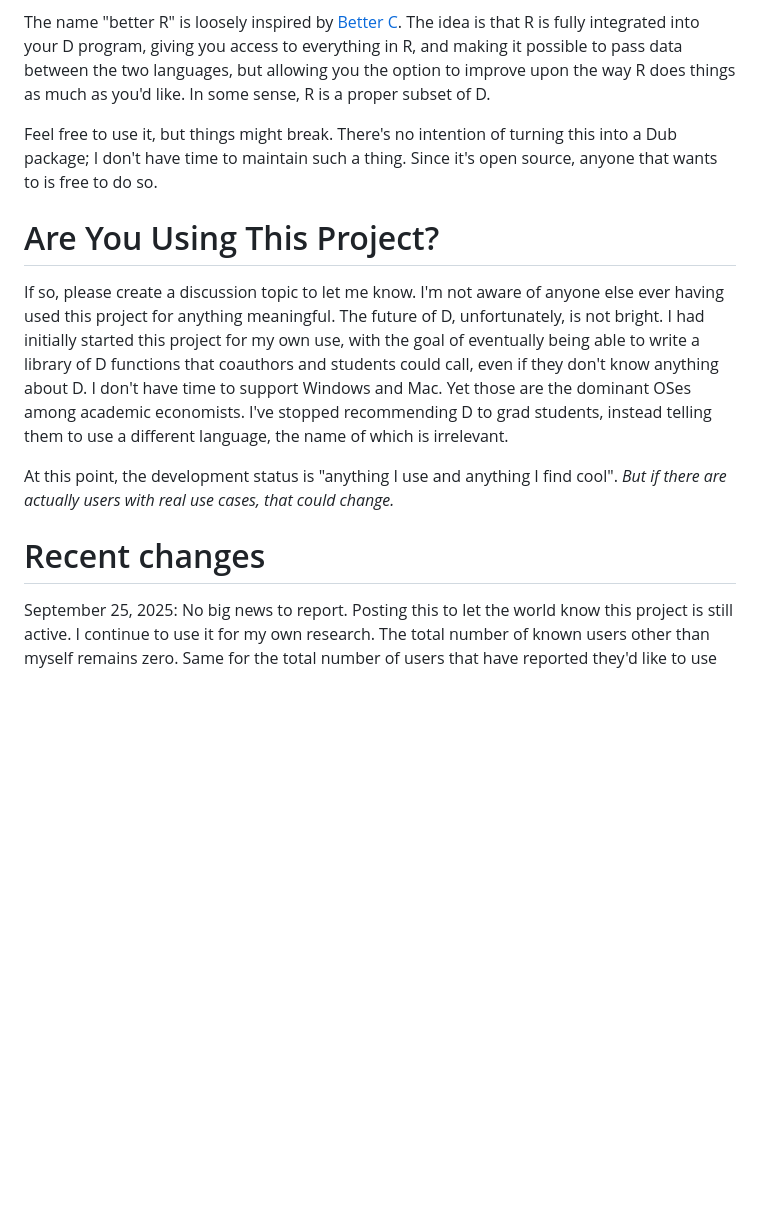
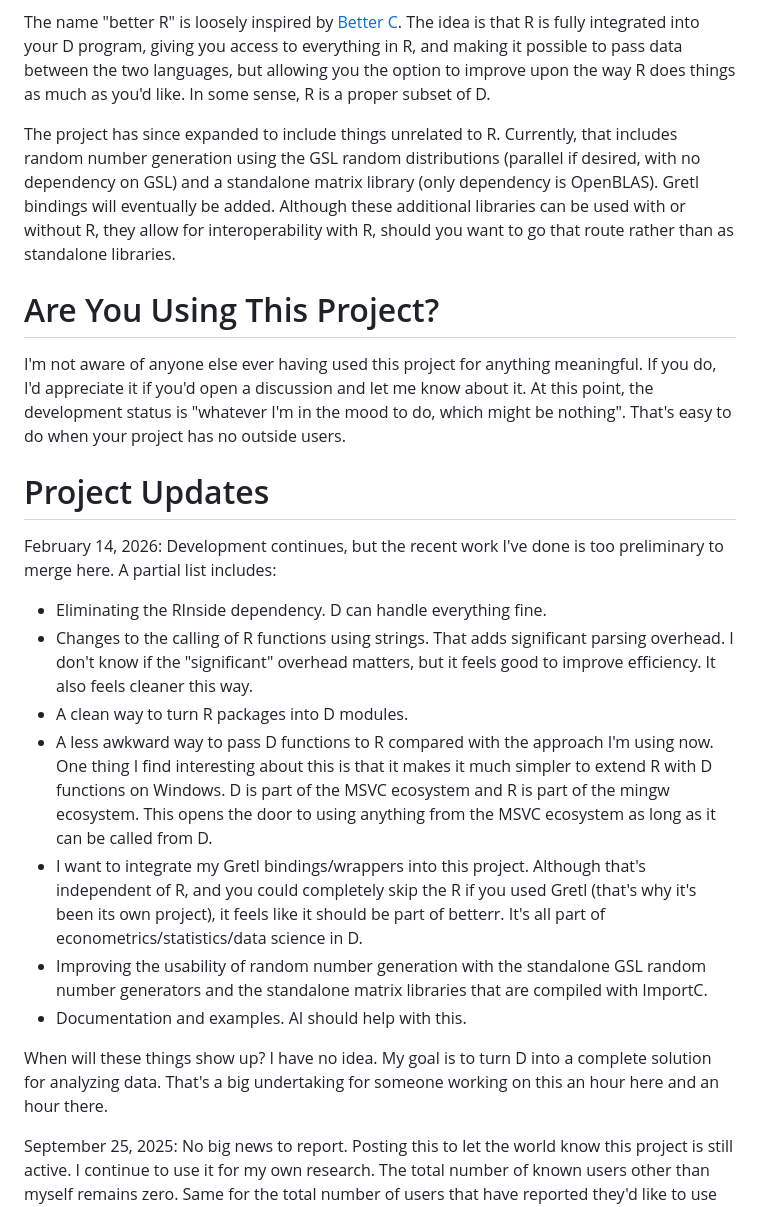
Before and after one commit to bachmeil/betterr, a Markdown page: README.md, the part around the change. Rendered like a GitHub page; blank space fills up the shorter version.

Commit message:
Provide an update on the project status

```diff
--- a/README.md
+++ b/README.md
@@ -4,15 +4,25 @@ I've made this repository available to share with others how I use D as a "bette
 
 The name "better R" is loosely inspired by [Better C](https://dlang.org/spec/betterc.html). The idea is that R is fully integrated into your D program, giving you access to everything in R, and making it possible to pass data between the two languages, but allowing you the option to improve upon the way R does things as much as you'd like. In some sense, R is a proper subset of D.
 
-Feel free to use it, but things might break. There's no intention of turning this into a Dub package; I don't have time to maintain such a thing. Since it's open source, anyone that wants to is free to do so.
+The project has since expanded to include things unrelated to R. Currently, that includes random number generation using the GSL random distributions (parallel if desired, with no dependency on GSL) and a standalone matrix library (only dependency is OpenBLAS). Gretl bindings will eventually be added. Although these additional libraries can be used with or without R, they allow for interoperability with R, should you want to go that route rather than as standalone libraries.
 
 # Are You Using This Project?
 
-If so, please create a discussion topic to let me know. I'm not aware of anyone else ever having used this project for anything meaningful. The future of D, unfortunately, is not bright. I had initially started this project for my own use, with the goal of eventually being able to write a library of D functions that coauthors and students could call, even if they don't know anything about D. I don't have time to support Windows and Mac. Yet those are the dominant OSes among academic economists. I've stopped recommending D to grad students, instead telling them to use a different language, the name of which is irrelevant.
+I'm not aware of anyone else ever having used this project for anything meaningful. If you do, I'd appreciate it if you'd open a discussion and let me know about it. At this point, the development status is "whatever I'm in the mood to do, which might be nothing". That's easy to do when your project has no outside users.
 
-At this point, the development status is "anything I use and anything I find cool". *But if there are actually users with real use cases, that could change.*
+# Project Updates
 
-# Recent changes
+February 14, 2026: Development continues, but the recent work I've done is too preliminary to merge here. A partial list includes:
+
+- Eliminating the RInside dependency. D can handle everything fine.
+- Changes to the calling of R functions using strings. That adds significant parsing overhead. I don't know if the "significant" overhead matters, but it feels good to improve efficiency. It also feels cleaner this way.
+- A clean way to turn R packages into D modules.
+- A less awkward way to pass D functions to R compared with the approach I'm using now. One thing I find interesting about this is that it makes it much simpler to extend R with D functions on Windows. D is part of the MSVC ecosystem and R is part of the mingw ecosystem. This opens the door to using anything from the MSVC ecosystem as long as it can be called from D.
+- I want to integrate my Gretl bindings/wrappers into this project. Although that's independent of R, and you could completely skip the R if you used Gretl (that's why it's been its own project), it feels like it should be part of betterr. It's all part of econometrics/statistics/data science in D.
+- Improving the usability of random number generation with the standalone GSL random number generators and the standalone matrix libraries that are compiled with ImportC.
+- Documentation and examples. AI should help with this.
+
+When will these things show up? I have no idea. My goal is to turn D into a complete solution for analyzing data. That's a big undertaking for someone working on this an hour here and an hour there.
 
 September 25, 2025: No big news to report. Posting this to let the world know this project is still active. I continue to use it for my own research. The total number of known users other than myself remains zero. Same for the total number of users that have reported they'd like to use betterr on Windows or Mac. As a result, I continue to work only on the things I find useful or interesting, and have no plans at this time to make it work on a non-Linux OS.
 
```
